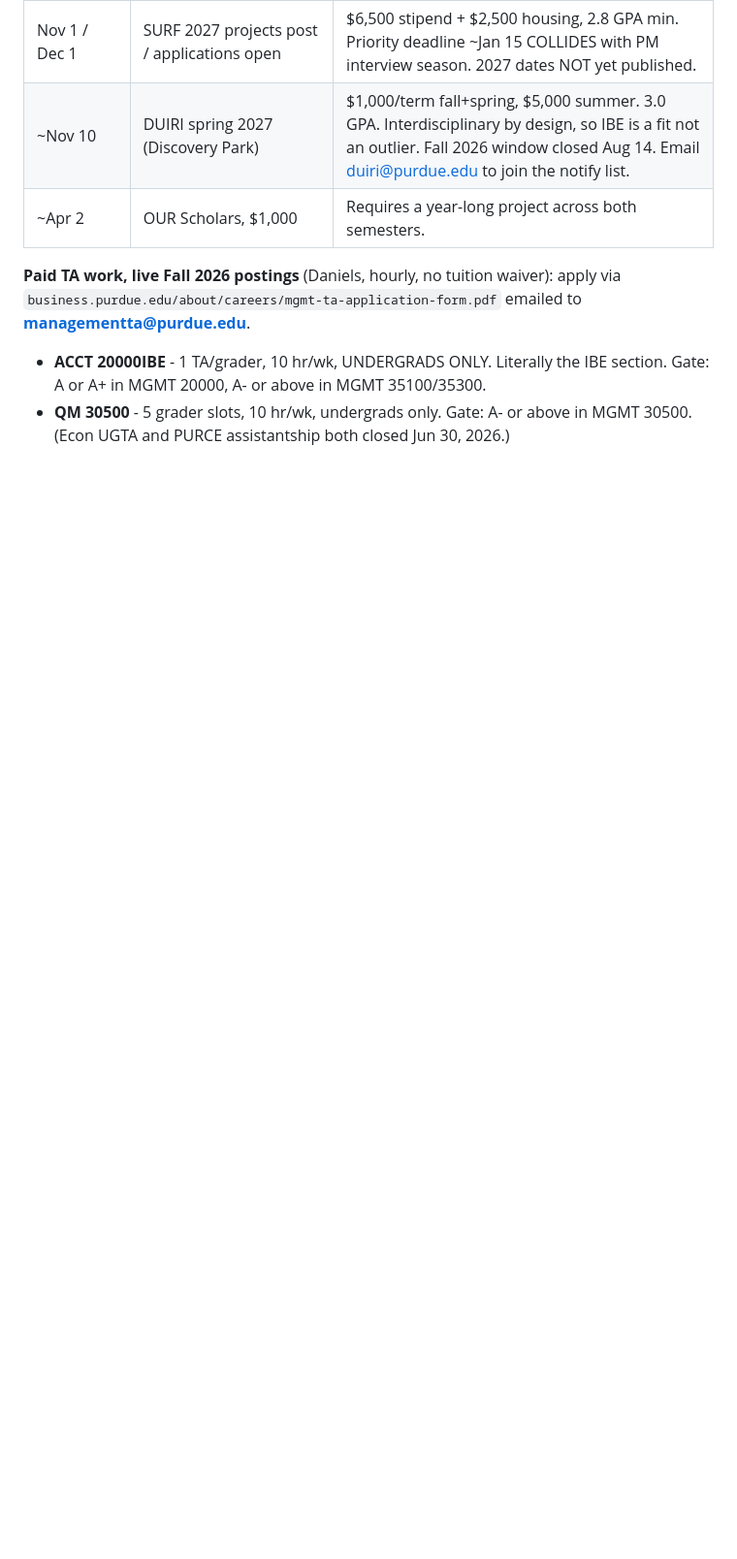
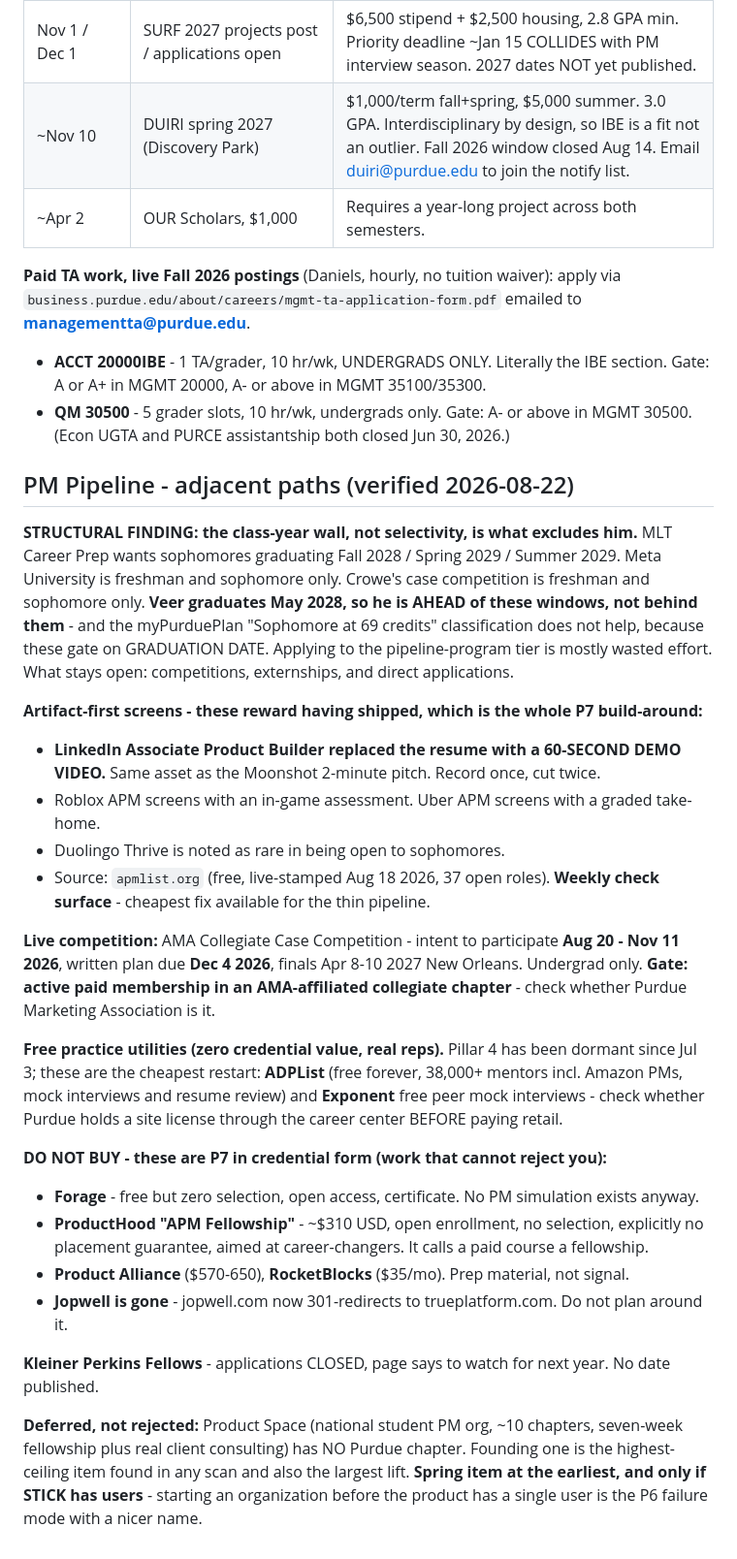
Before and after one commit to veer-sanyal/veer-pm-system, a Markdown page: context/key-dates.md, the part around the change. Shown at 97% size. Rendered like a GitHub page; blank space fills up the shorter version.

Commit message:
Add PM pipeline scan: class-year wall, artifact-first screens, credential avoid-list

```diff
--- a/context/key-dates.md
+++ b/context/key-dates.md
@@ -299,3 +299,43 @@ product-shaped half of an AI research team.
   in MGMT 20000, A- or above in MGMT 35100/35300.
 - **QM 30500** - 5 grader slots, 10 hr/wk, undergrads only. Gate: A- or above in MGMT 30500.
 (Econ UGTA and PURCE assistantship both closed Jun 30, 2026.)
+
+## PM Pipeline - adjacent paths (verified 2026-08-22)
+
+**STRUCTURAL FINDING: the class-year wall, not selectivity, is what excludes him.** MLT Career Prep
+wants sophomores graduating Fall 2028 / Spring 2029 / Summer 2029. Meta University is freshman and
+sophomore only. Crowe's case competition is freshman and sophomore only. **Veer graduates May 2028, so
+he is AHEAD of these windows, not behind them** - and the myPurduePlan "Sophomore at 69 credits"
+classification does not help, because these gate on GRADUATION DATE. Applying to the pipeline-program
+tier is mostly wasted effort. What stays open: competitions, externships, and direct applications.
+
+**Artifact-first screens - these reward having shipped, which is the whole P7 build-around:**
+- **LinkedIn Associate Product Builder replaced the resume with a 60-SECOND DEMO VIDEO.** Same asset
+  as the Moonshot 2-minute pitch. Record once, cut twice.
+- Roblox APM screens with an in-game assessment. Uber APM screens with a graded take-home.
+- Duolingo Thrive is noted as rare in being open to sophomores.
+- Source: `apmlist.org` (free, live-stamped Aug 18 2026, 37 open roles). **Weekly check surface** -
+  cheapest fix available for the thin pipeline.
+
+**Live competition:** AMA Collegiate Case Competition - intent to participate **Aug 20 - Nov 11 2026**,
+written plan due **Dec 4 2026**, finals Apr 8-10 2027 New Orleans. Undergrad only. **Gate: active paid
+membership in an AMA-affiliated collegiate chapter** - check whether Purdue Marketing Association is it.
+
+**Free practice utilities (zero credential value, real reps).** Pillar 4 has been dormant since Jul 3;
+these are the cheapest restart: **ADPList** (free forever, 38,000+ mentors incl. Amazon PMs, mock
+interviews and resume review) and **Exponent** free peer mock interviews - check whether Purdue holds a
+site license through the career center BEFORE paying retail.
+
+**DO NOT BUY - these are P7 in credential form (work that cannot reject you):**
+- **Forage** - free but zero selection, open access, certificate. No PM simulation exists anyway.
+- **ProductHood "APM Fellowship"** - ~$310 USD, open enrollment, no selection, explicitly no placement
+  guarantee, aimed at career-changers. It calls a paid course a fellowship.
+- **Product Alliance** ($570-650), **RocketBlocks** ($35/mo). Prep material, not signal.
+- **Jopwell is gone** - jopwell.com now 301-redirects to trueplatform.com. Do not plan around it.
+
+**Kleiner Perkins Fellows** - applications CLOSED, page says to watch for next year. No date published.
+
+**Deferred, not rejected:** Product Space (national student PM org, ~10 chapters, seven-week fellowship
+plus real client consulting) has NO Purdue chapter. Founding one is the highest-ceiling item found in
+any scan and also the largest lift. **Spring item at the earliest, and only if STICK has users** -
+starting an organization before the product has a single user is the P6 failure mode with a nicer name.
```
